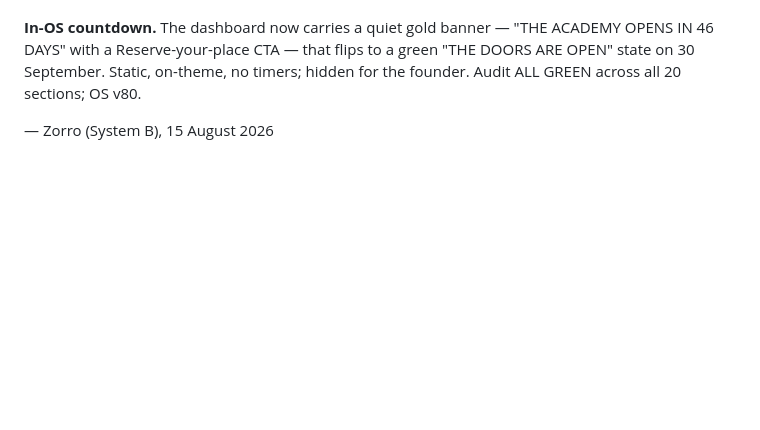
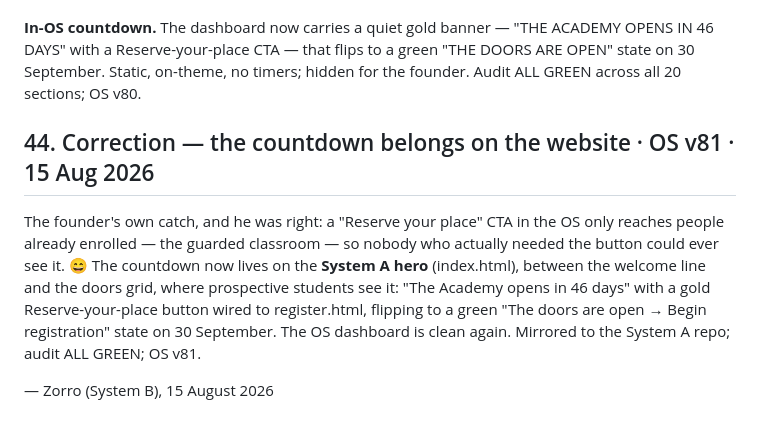
Before and after one commit to realityscripts-create/reality-fx-site, a Markdown page: FOR-LEE-FINAL-SYSTEM-POLISH-13-AUG.md, the part around the change. Drawn GitHub-style; blank space fills up the shorter version.

Commit message:
Brief §44 — the launch countdown moves to the website hero (OS v81 round)
🤖 Generated with Codebuff
Co-Authored-By: Codebuff <noreply@codebuff.com>

```diff
--- a/FOR-LEE-FINAL-SYSTEM-POLISH-13-AUG.md
+++ b/FOR-LEE-FINAL-SYSTEM-POLISH-13-AUG.md
@@ -1224,4 +1224,16 @@ flips to a green "THE DOORS ARE OPEN" state on 30 September. Static,
 on-theme, no timers; hidden for the founder. Audit ALL GREEN across all
 20 sections; OS v80.
 
+## 44. Correction — the countdown belongs on the website · OS v81 · 15 Aug 2026
+
+The founder's own catch, and he was right: a "Reserve your place" CTA in
+the OS only reaches people already enrolled — the guarded classroom — so
+nobody who actually needed the button could ever see it. 😄 The countdown
+now lives on the **System A hero** (index.html), between the welcome line
+and the doors grid, where prospective students see it: "The Academy opens
+in 46 days" with a gold Reserve-your-place button wired to register.html,
+flipping to a green "The doors are open → Begin registration" state on
+30 September. The OS dashboard is clean again. Mirrored to the System A
+repo; audit ALL GREEN; OS v81.
+
 — Zorro (System B), 15 August 2026
```
